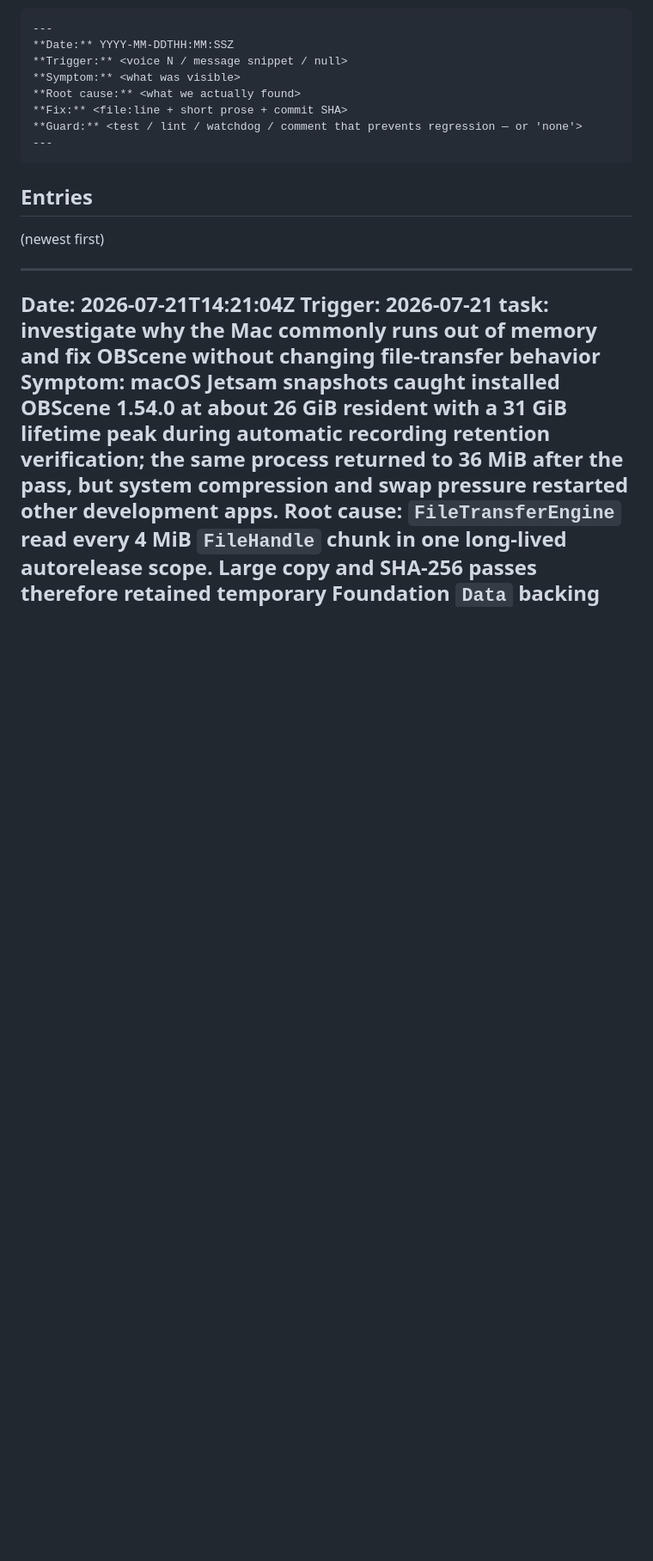
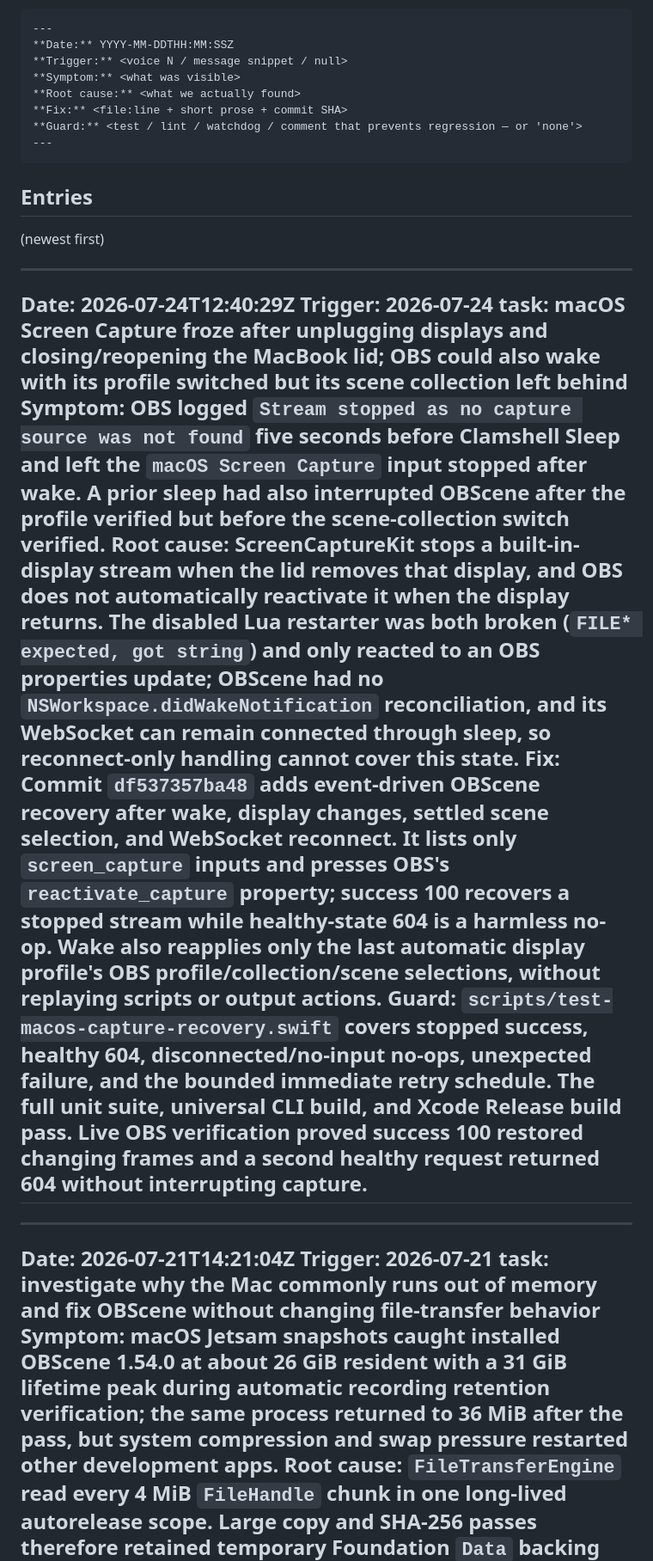
Before and after one commit to EthanSK/OBScene, a Markdown page: LEARNINGS.md, the part around the change. Shown at 86% size. Rendered like a GitHub page; blank space fills up the shorter version.

Commit message:
docs: record macOS capture recovery lesson

```diff
--- a/LEARNINGS.md
+++ b/LEARNINGS.md
@@ -22,6 +22,15 @@ Each entry looks like:
 ## Entries
 
 (newest first)
+
+---
+**Date:** 2026-07-24T12:40:29Z
+**Trigger:** 2026-07-24 task: macOS Screen Capture froze after unplugging displays and closing/reopening the MacBook lid; OBS could also wake with its profile switched but its scene collection left behind
+**Symptom:** OBS logged `Stream stopped as no capture source was not found` five seconds before Clamshell Sleep and left the `macOS Screen Capture` input stopped after wake. A prior sleep had also interrupted OBScene after the profile verified but before the scene-collection switch verified.
+**Root cause:** ScreenCaptureKit stops a built-in-display stream when the lid removes that display, and OBS does not automatically reactivate it when the display returns. The disabled Lua restarter was both broken (`FILE* expected, got string`) and only reacted to an OBS properties update; OBScene had no `NSWorkspace.didWakeNotification` reconciliation, and its WebSocket can remain connected through sleep, so reconnect-only handling cannot cover this state.
+**Fix:** Commit `df537357ba48` adds event-driven OBScene recovery after wake, display changes, settled scene selection, and WebSocket reconnect. It lists only `screen_capture` inputs and presses OBS's `reactivate_capture` property; success 100 recovers a stopped stream while healthy-state 604 is a harmless no-op. Wake also reapplies only the last automatic display profile's OBS profile/collection/scene selections, without replaying scripts or output actions.
+**Guard:** `scripts/test-macos-capture-recovery.swift` covers stopped success, healthy 604, disconnected/no-input no-ops, unexpected failure, and the bounded immediate retry schedule. The full unit suite, universal CLI build, and Xcode Release build pass. Live OBS verification proved success 100 restored changing frames and a second healthy request returned 604 without interrupting capture.
+---
 
 ---
 **Date:** 2026-07-21T14:21:04Z
```
